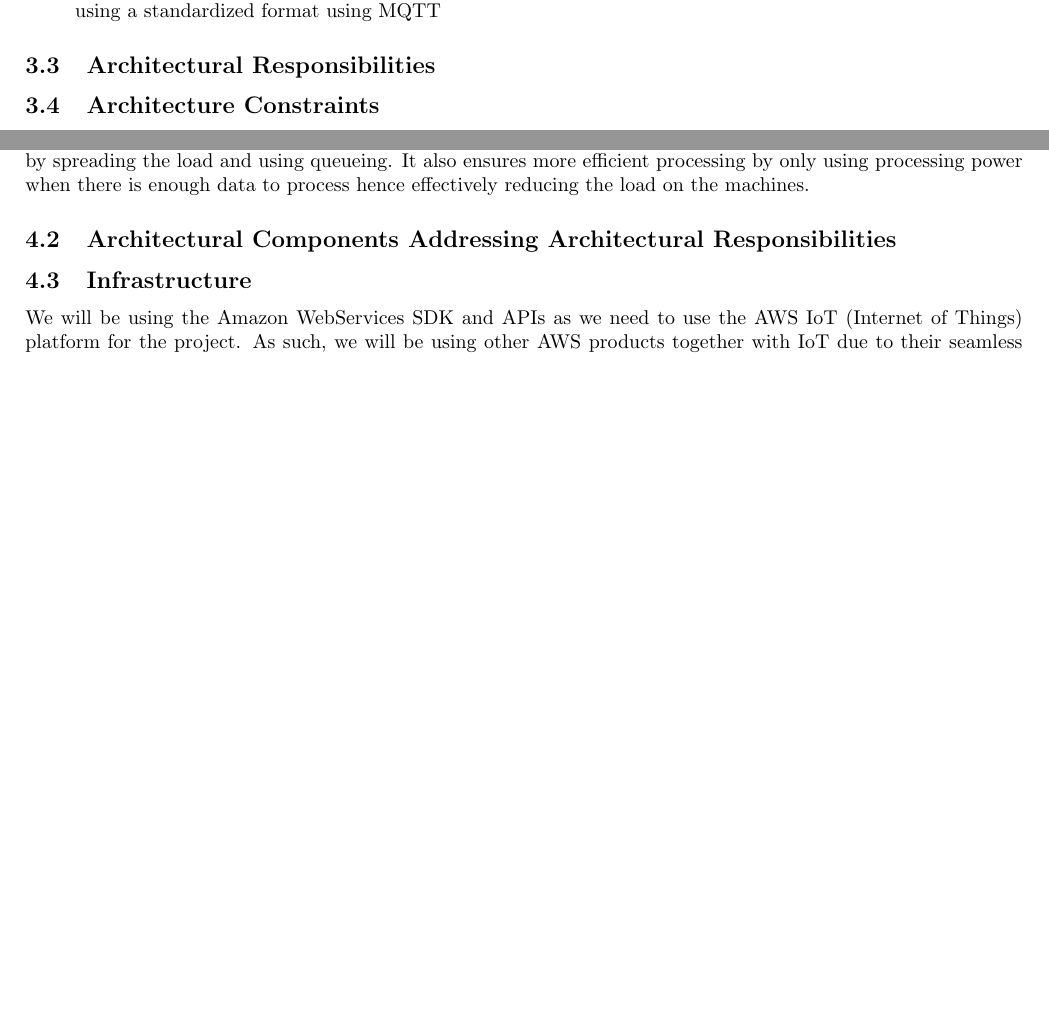
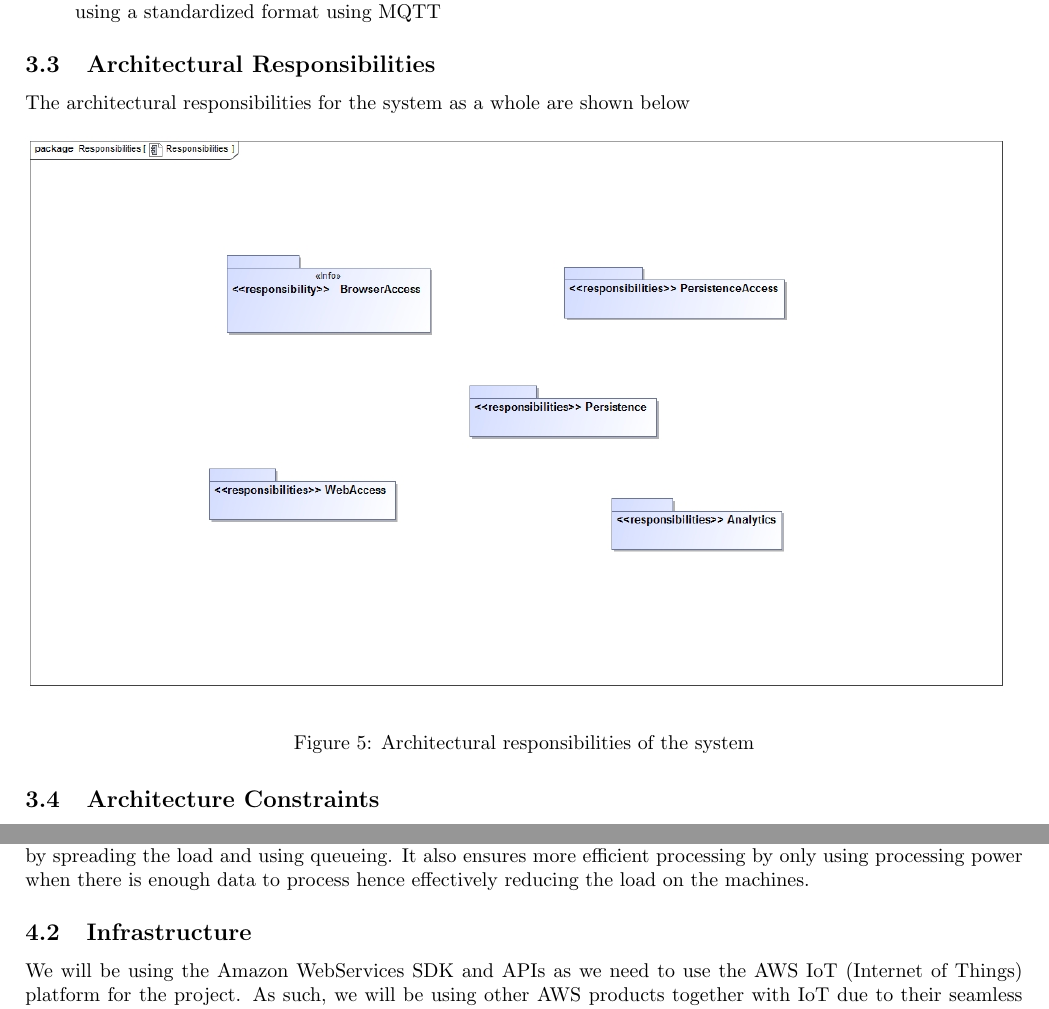
Before and after one commit to yellow-cpu/Funge, a LaTeX document (Documentation/vision-scope-architectural-req-and-initial-architecture-design.tex): two parts of pages 10 and 12 of 14 before the commit and two parts of pages 10 and 12 of 13 after it, joined at a grey line, cut so that both start at the same text, the shorter picture padded with empty space. Compiled offline with pdfLaTeX.

Commit message:
Add architectural responsibilities

```diff
--- a/Documentation/vision-scope-architectural-req-and-initial-architecture-design.tex
+++ b/Documentation/vision-scope-architectural-req-and-initial-architecture-design.tex
@@ -184,6 +184,12 @@ It is important that the system has support for many hardware components such as
 	\end{itemize}
 
 \subsection{Architectural Responsibilities}
+The architectural responsibilities for the system as a whole are shown below
+\begin{figure}[H]
+	\centering
+	\includegraphics[width=\textwidth]{Responsibilities.jpg}
+	\caption{Architectural responsibilities of the system}
+\end{figure}
 \subsection{Architecture Constraints}
 \subsubsection{REST}
 	REST has the following architectural constraints:
@@ -238,7 +244,6 @@ It is important that the system has support for many hardware components such as
 
 		The above ensures that scalability and performance can be achieved through the managing of resource demand by spreading the load and using queueing. It also ensures more efficient processing by only using processing power when there is enough data to process hence effectively reducing the load on the machines.
 
-\subsection{Architectural Components Addressing Architectural Responsibilities}
 \subsection{Infrastructure}
 	We will be using the Amazon WebServices SDK and APIs as we need to use the AWS IoT (Internet of Things) platform for the project. As such, we will be using other AWS products together with IoT due to their seamless intergration.
 		\begin{figure}[H]
```
Also changed, not shown: Documentation/Responsibilities.jpg (added).
